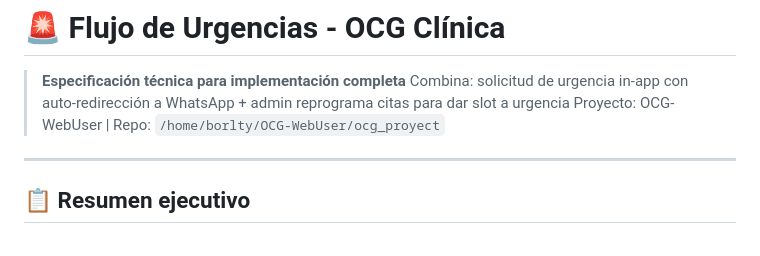
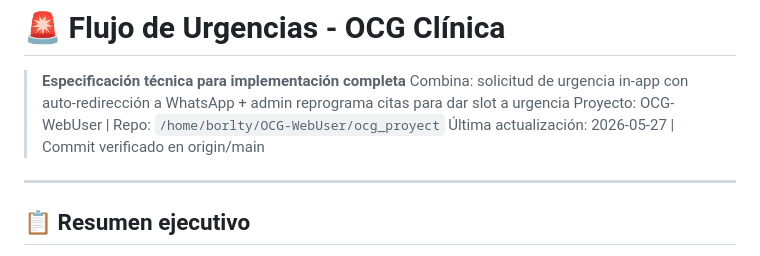
Before and after one commit to UNIVERSIDAD21/OCG-WebUser, a Markdown page: docs/urgency-flow-spec.md, the part around the change. GitHub-like rendering.

Commit message:
Actualizar spec de urgencias con fecha de última actualización y referencia de commit

```diff
--- a/docs/urgency-flow-spec.md
+++ b/docs/urgency-flow-spec.md
@@ -3,6 +3,7 @@
 > **Especificación técnica para implementación completa**
 > Combina: solicitud de urgencia in-app con auto-redirección a WhatsApp + admin reprograma citas para dar slot a urgencia
 > Proyecto: OCG-WebUser | Repo: `/home/borlty/OCG-WebUser/ocg_proyect`
+> Última actualización: 2026-05-27 | Commit verificado en origin/main
 
 ---
 
```
